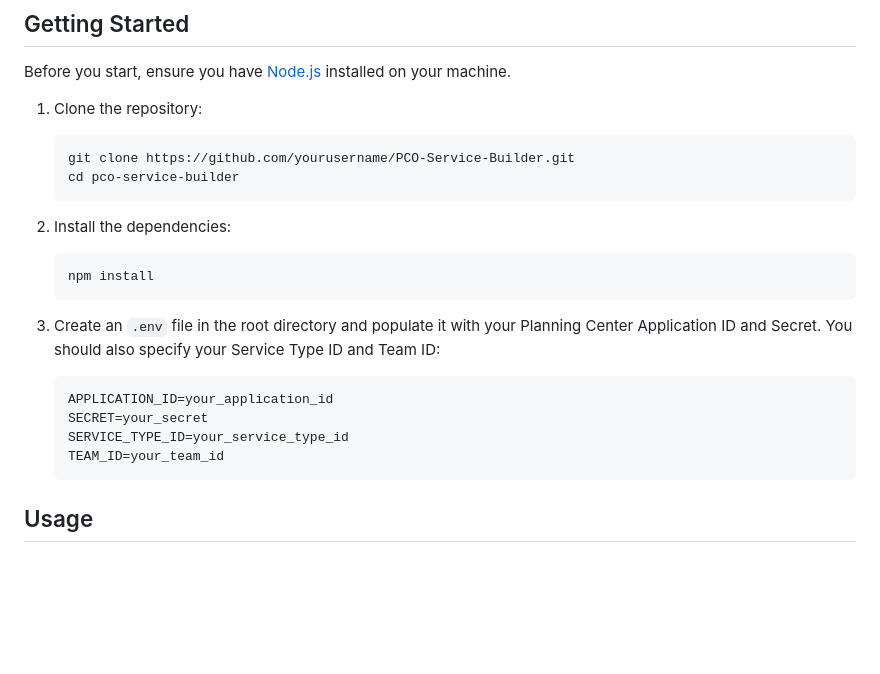
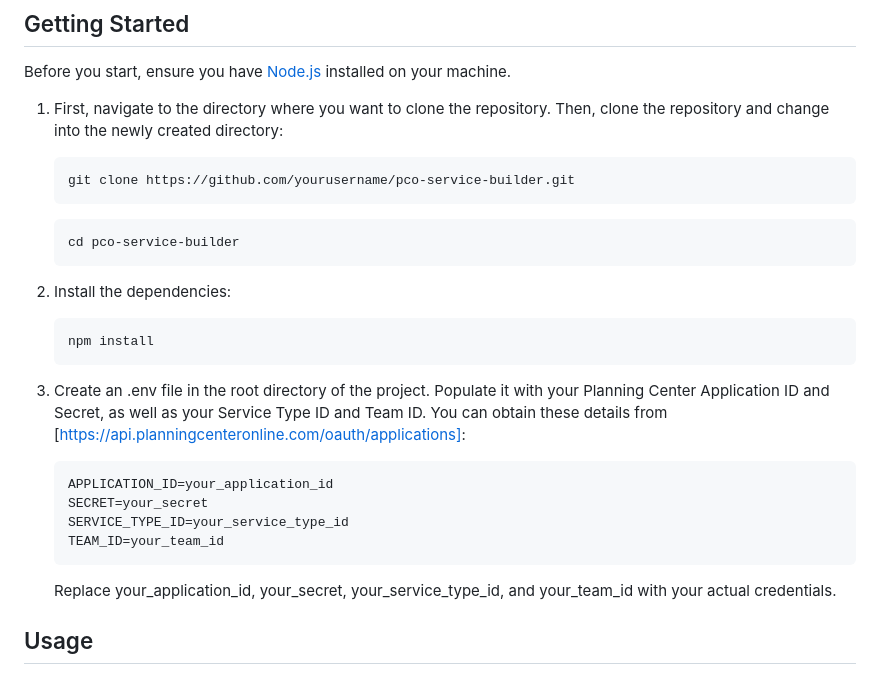
Before and after one commit to jahunter33/PCO-Service-Builder, a Markdown page: README.md, the part around the change. Rendered like a GitHub page; blank space fills up the shorter version.

Commit message:
Reformatted instructions for installation

````diff
--- a/README.md
+++ b/README.md
@@ -6,10 +6,13 @@ PCO-Service-Builder is a tool designed to automate service planning, utilizing t
 
 Before you start, ensure you have [Node.js](https://nodejs.org/) installed on your machine.
 
-1. Clone the repository:
+1. First, navigate to the directory where you want to clone the repository. Then, clone the repository and change into the newly created directory:
 
    ```bash
-   git clone https://github.com/yourusername/PCO-Service-Builder.git
+   git clone https://github.com/yourusername/pco-service-builder.git
+   ```
+
+   ```bash
    cd pco-service-builder
    ```
 
@@ -19,7 +22,7 @@ Before you start, ensure you have [Node.js](https://nodejs.org/) installed on yo
    npm install
    ```
 
-3. Create an `.env` file in the root directory and populate it with your Planning Center Application ID and Secret. You should also specify your Service Type ID and Team ID:
+3. Create an .env file in the root directory of the project. Populate it with your Planning Center Application ID and Secret, as well as your Service Type ID and Team ID. You can obtain these details from [https://api.planningcenteronline.com/oauth/applications]:
 
    ```env
    APPLICATION_ID=your_application_id
@@ -27,6 +30,8 @@ Before you start, ensure you have [Node.js](https://nodejs.org/) installed on yo
    SERVICE_TYPE_ID=your_service_type_id
    TEAM_ID=your_team_id
    ```
+
+   Replace your_application_id, your_secret, your_service_type_id, and your_team_id with your actual credentials.
 
 ## Usage
 
````
